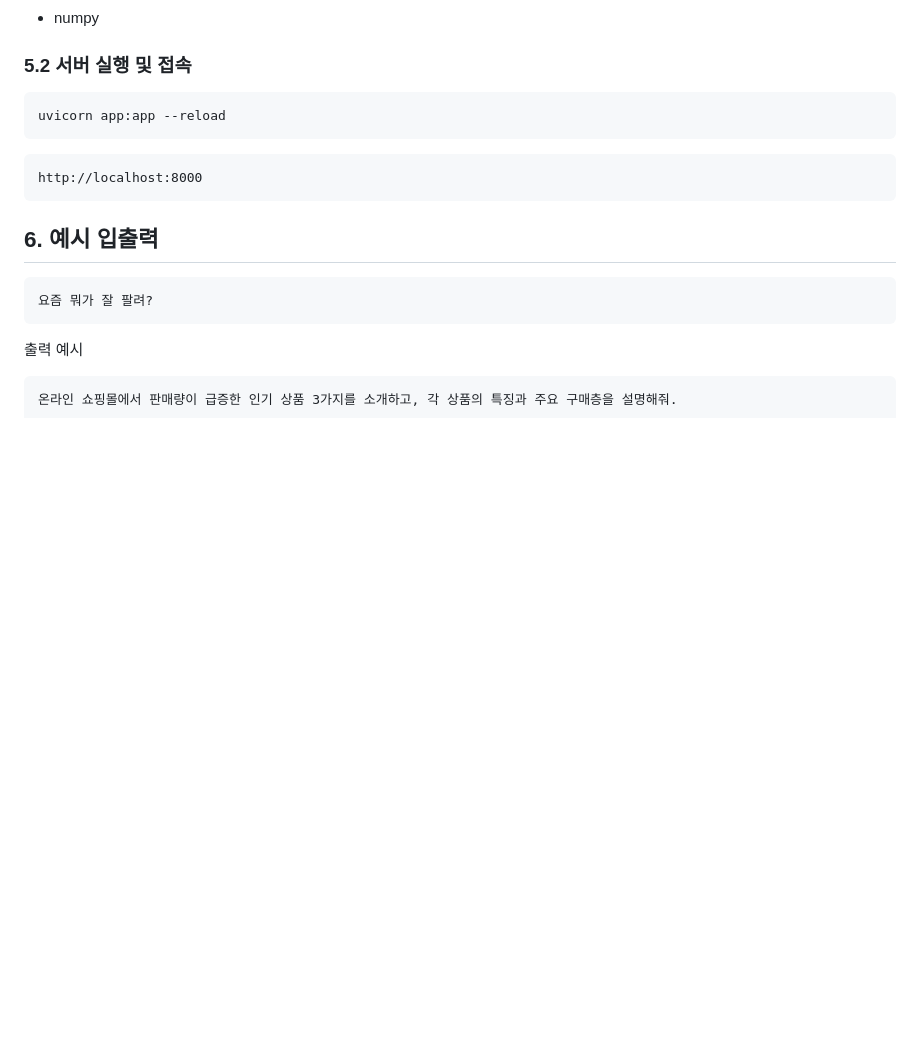
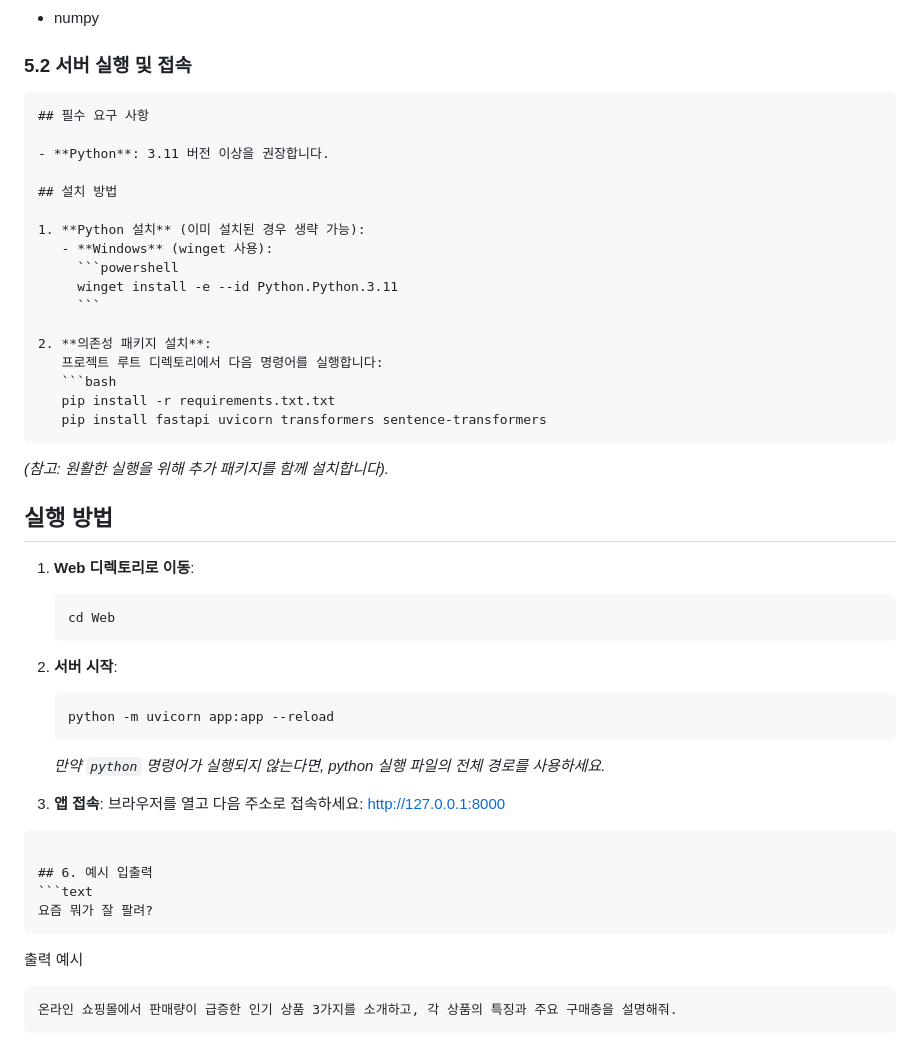
Before and after one commit to LKMGIT/PromptRewriting, a Markdown page: README.md, the part around the change. GitHub-like rendering; blank space fills up the shorter version.

````diff
--- a/README.md
+++ b/README.md
@@ -85,11 +85,43 @@ requirements.txt에는 대략 아래와 같은 패키지가 포함됩니다.
 - numpy
 
  ### 5.2 서버 실행 및 접속
- ```text
-uvicorn app:app --reload
 ```
- ```text
-http://localhost:8000
+## 필수 요구 사항
+
+- **Python**: 3.11 버전 이상을 권장합니다.
+
+## 설치 방법
+
+1. **Python 설치** (이미 설치된 경우 생략 가능):
+   - **Windows** (winget 사용):
+     ```powershell
+     winget install -e --id Python.Python.3.11
+     ```
+
+2. **의존성 패키지 설치**:
+   프로젝트 루트 디렉토리에서 다음 명령어를 실행합니다:
+   ```bash
+   pip install -r requirements.txt.txt
+   pip install fastapi uvicorn transformers sentence-transformers
+   ```
+   *(참고: 원활한 실행을 위해 추가 패키지를 함께 설치합니다).*
+
+## 실행 방법
+
+1. **Web 디렉토리로 이동**:
+   ```bash
+   cd Web
+   ```
+
+2. **서버 시작**:
+   ```bash
+   python -m uvicorn app:app --reload
+   ```
+   *만약 `python` 명령어가 실행되지 않는다면, python 실행 파일의 전체 경로를 사용하세요.*
+
+3. **앱 접속**:
+   브라우저를 열고 다음 주소로 접속하세요: [http://127.0.0.1:8000](http://127.0.0.1:8000)
+
 ```
 
 ## 6. 예시 입출력
````
